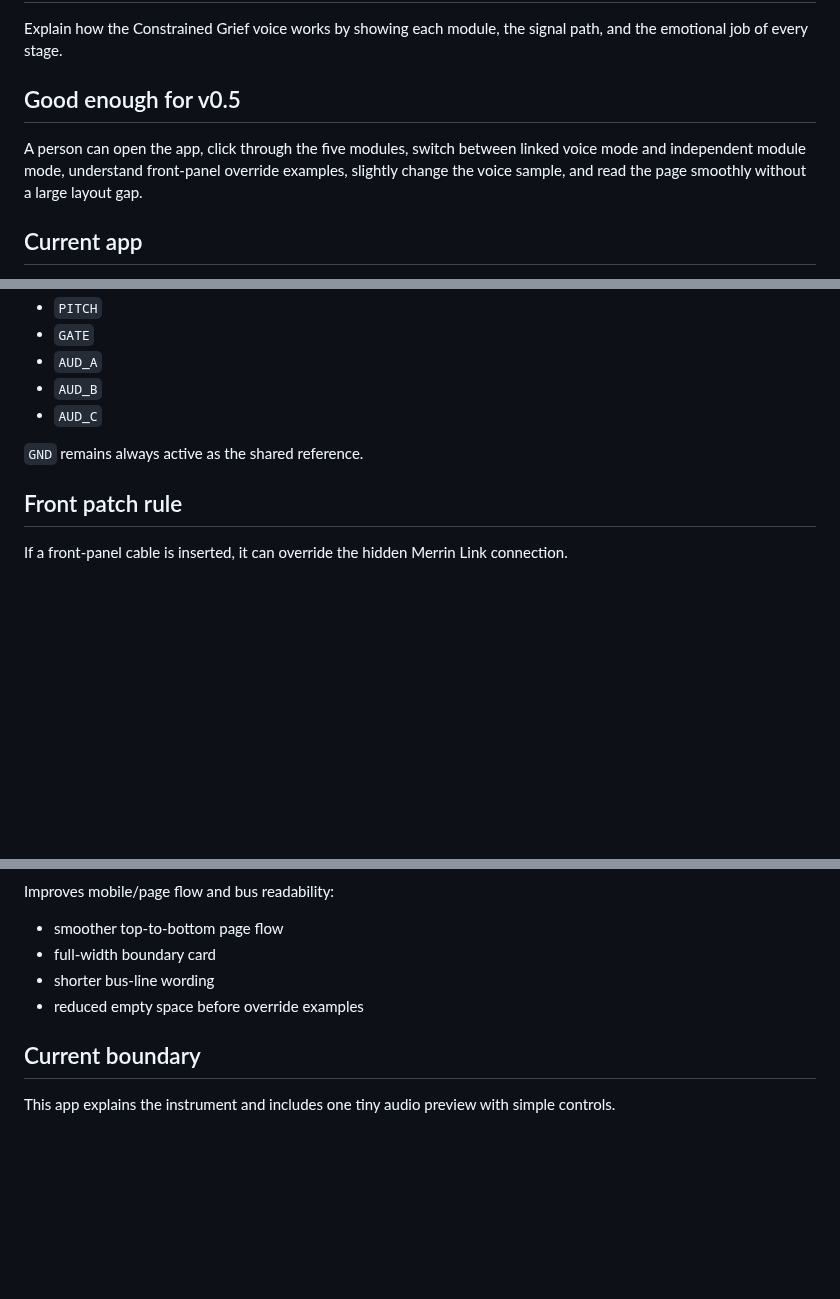
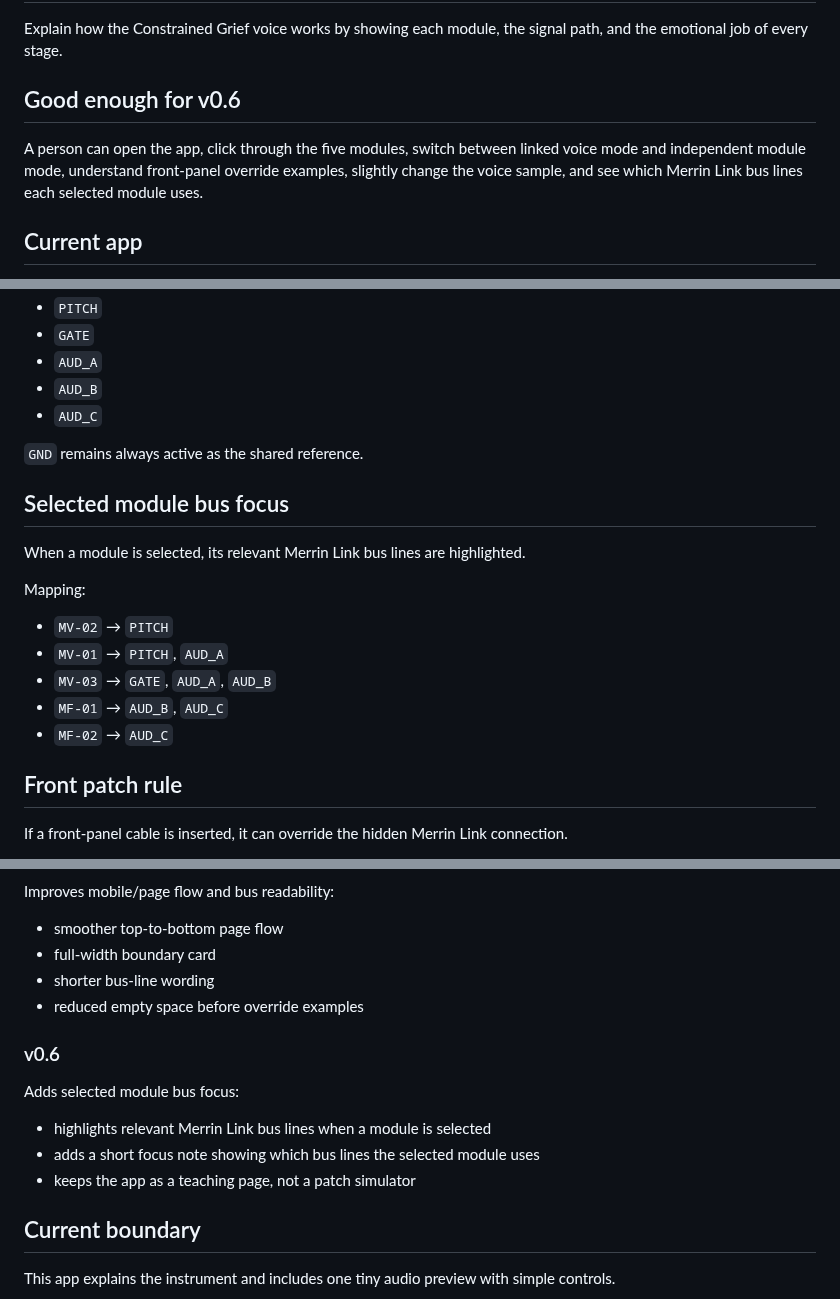
Before and after one commit to armpitpete/merrin-voice-01, a Markdown page: README.md, 3 parts joined by grey strips. Rendered like a GitHub page; blank space fills up the shorter version.

Commit message:
Update README for v0.6 bus focus

```diff
--- a/README.md
+++ b/README.md
@@ -10,9 +10,9 @@ https://armpitpete.github.io/merrin-voice-01/
 
 Explain how the Constrained Grief voice works by showing each module, the signal path, and the emotional job of every stage.
 
-## Good enough for v0.5
+## Good enough for v0.6
 
-A person can open the app, click through the five modules, switch between linked voice mode and independent module mode, understand front-panel override examples, slightly change the voice sample, and read the page smoothly without a large layout gap.
+A person can open the app, click through the five modules, switch between linked voice mode and independent module mode, understand front-panel override examples, slightly change the voice sample, and see which Merrin Link bus lines each selected module uses.
 
 ## Current app
 
@@ -79,6 +80,18 @@ Inactive bus lines:
 - `AUD_C`
 
 `GND` remains always active as the shared reference.
+
+## Selected module bus focus
+
+When a module is selected, its relevant Merrin Link bus lines are highlighted.
+
+Mapping:
+
+- `MV-02` → `PITCH`
+- `MV-01` → `PITCH`, `AUD_A`
+- `MV-03` → `GATE`, `AUD_A`, `AUD_B`
+- `MF-01` → `AUD_B`, `AUD_C`
+- `MF-02` → `AUD_C`
 
 ## Front patch rule
 
@@ -163,6 +176,14 @@ Improves mobile/page flow and bus readability:
 - shorter bus-line wording
 - reduced empty space before override examples
 
+### v0.6
+
+Adds selected module bus focus:
+
+- highlights relevant Merrin Link bus lines when a module is selected
+- adds a short focus note showing which bus lines the selected module uses
+- keeps the app as a teaching page, not a patch simulator
+
 ## Current boundary
 
 This app explains the instrument and includes one tiny audio preview with simple controls.
```
Also changed, not shown: other parts of README.md (+1 -0 lines).
